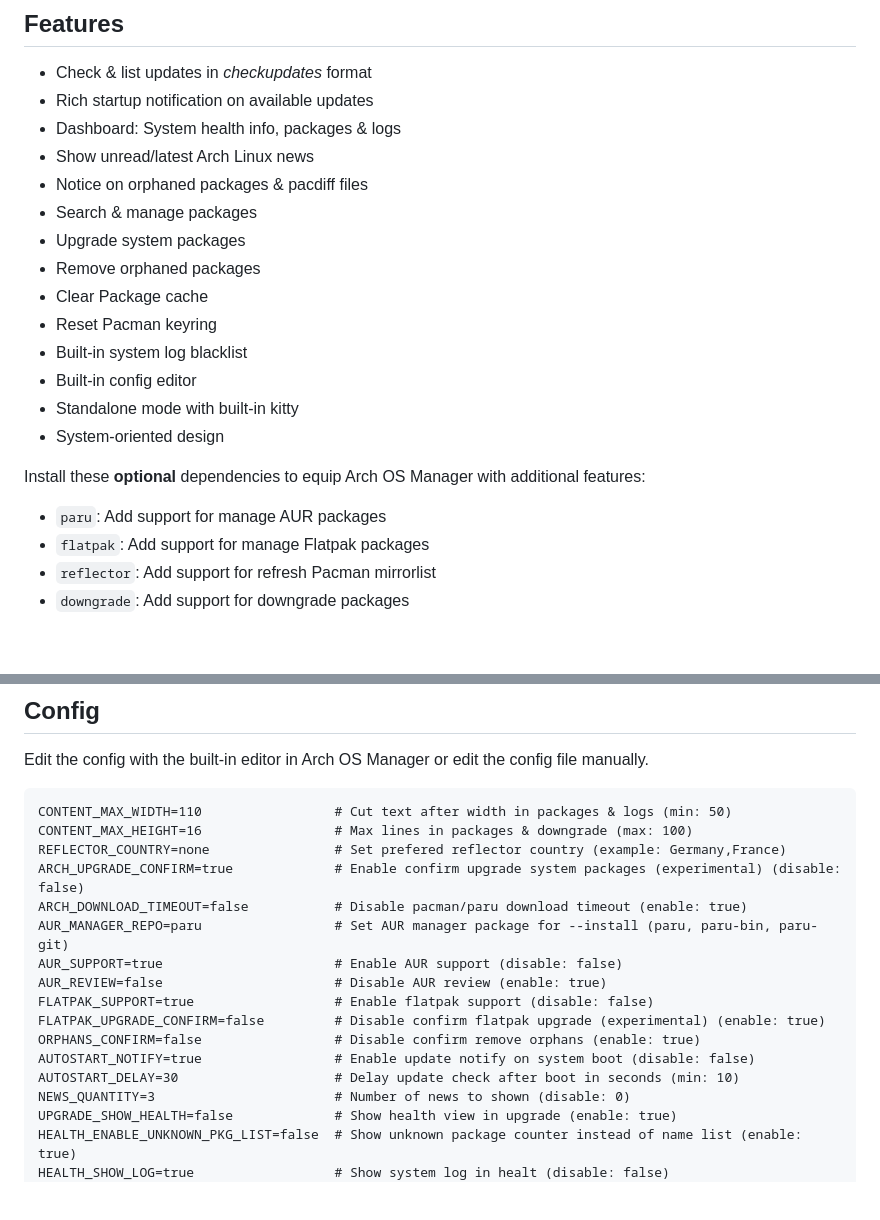
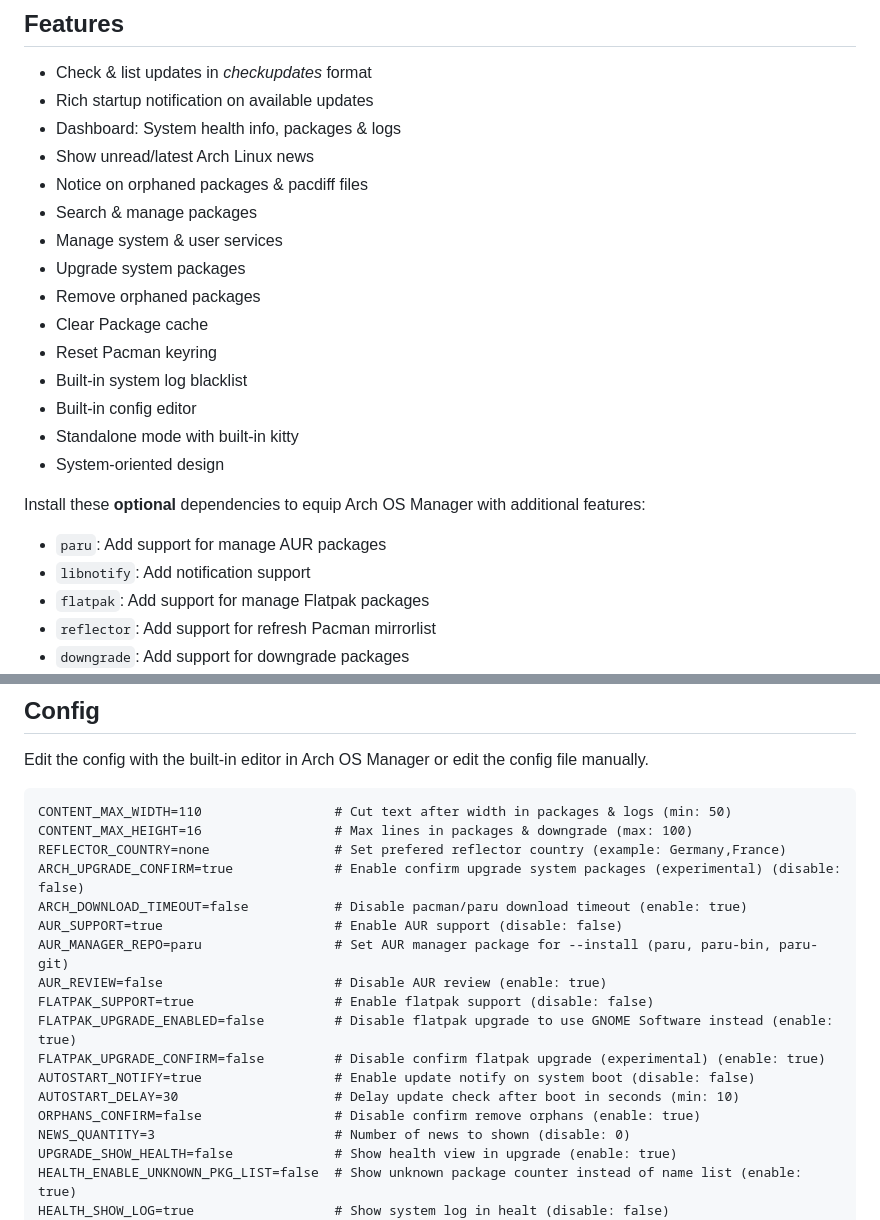
Before and after one commit to murkl/arch-os-manager, a Markdown page: docs/README.md, 2 parts joined by grey strips. Rendered like a GitHub page; blank space fills up the shorter version.

```diff
--- a/docs/README.md
+++ b/docs/README.md
@@ -63,6 +63,7 @@ git clone https://github.com/murkl/arch-os-manager.git && cd arch-os-manager
 - Show unread/latest Arch Linux news
 - Notice on orphaned packages & pacdiff files
 - Search & manage packages
+- Manage system & user services
 - Upgrade system packages
 - Remove orphaned packages
 - Clear Package cache
@@ -75,6 +76,7 @@ git clone https://github.com/murkl/arch-os-manager.git && cd arch-os-manager
 Install these **optional** dependencies to equip Arch OS Manager with additional features:
 
 - `paru`: Add support for manage AUR packages
+- `libnotify`: Add notification support
 - `flatpak`: Add support for manage Flatpak packages
 - `reflector`: Add support for refresh Pacman mirrorlist
 - `downgrade`: Add support for downgrade packages
@@ -147,14 +163,15 @@ CONTENT_MAX_HEIGHT=16                 # Max lines in packages & downgrade (max:
 REFLECTOR_COUNTRY=none                # Set prefered reflector country (example: Germany,France)
 ARCH_UPGRADE_CONFIRM=true             # Enable confirm upgrade system packages (experimental) (disable: false)
 ARCH_DOWNLOAD_TIMEOUT=false           # Disable pacman/paru download timeout (enable: true)
+AUR_SUPPORT=true                      # Enable AUR support (disable: false)
 AUR_MANAGER_REPO=paru                 # Set AUR manager package for --install (paru, paru-bin, paru-git)
-AUR_SUPPORT=true                      # Enable AUR support (disable: false)
 AUR_REVIEW=false                      # Disable AUR review (enable: true)
 FLATPAK_SUPPORT=true                  # Enable flatpak support (disable: false)
+FLATPAK_UPGRADE_ENABLED=false         # Disable flatpak upgrade to use GNOME Software instead (enable: true)
 FLATPAK_UPGRADE_CONFIRM=false         # Disable confirm flatpak upgrade (experimental) (enable: true)
-ORPHANS_CONFIRM=false                 # Disable confirm remove orphans (enable: true)
 AUTOSTART_NOTIFY=true                 # Enable update notify on system boot (disable: false)
 AUTOSTART_DELAY=30                    # Delay update check after boot in seconds (min: 10)
+ORPHANS_CONFIRM=false                 # Disable confirm remove orphans (enable: true)
 NEWS_QUANTITY=3                       # Number of news to shown (disable: 0)
 UPGRADE_SHOW_HEALTH=false             # Show health view in upgrade (enable: true)
 HEALTH_ENABLE_UNKNOWN_PKG_LIST=false  # Show unknown package counter instead of name list (enable: true)
```
Also changed, not shown: other parts of docs/README.md (+26 -12 lines), docs/screenshots/main.png, 1 other file.
